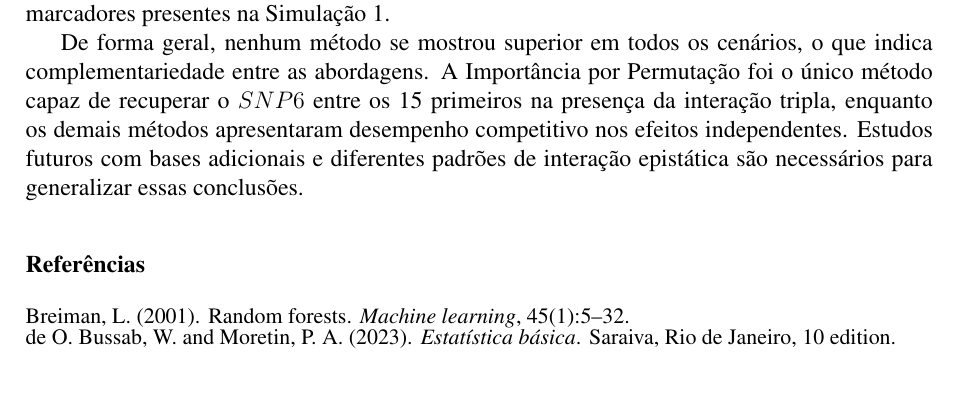
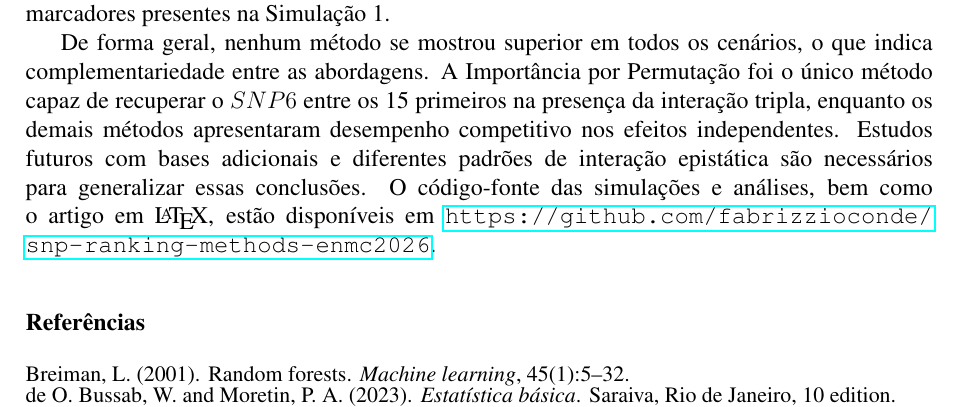
Before and after one commit to fabrizzioconde/snp-ranking-methods-enmc2026, a LaTeX paper (artigo/main.tex): part of page 10 of 10, cut so that both start at the same text, the shorter picture padded with empty space. Compiled offline with pdfLaTeX.

Commit message:
Adiciona URL do repositorio GitHub na conclusao do artigo
Co-Authored-By: Claude Opus 4.6 <noreply@anthropic.com>

```diff
--- a/artigo/main.tex
+++ b/artigo/main.tex
@@ -463,7 +463,7 @@ A comparação entre as duas bases simuladas evidencia que a complexidade do cen
 
 Na Base de Dados~2 (Simulação~4), a presença de interações epistáticas altera substancialmente esse panorama. Os \emph{SNPs} envolvidos nas interações em par ($SNP4$, $SNP5$) e em trio ($SNP7$, $SNP8$) mantêm posições relativamente favoráveis, mas o $SNP6$ --- cuja contribuição ao fenótipo depende exclusivamente da interação tripla --- permanece mal ranqueado na maioria dos métodos (posições entre 40 e 95), sendo recuperado apenas pela Importância por Permutação (8ª posição). Esse contraste ilustra a dificuldade intrínseca de detectar \emph{SNPs} sem efeito marginal direto, mesmo quando compartilham identidade com marcadores presentes na Simulação~1.
 
-De forma geral, nenhum método se mostrou superior em todos os cenários, o que indica complementariedade entre as abordagens. A Importância por Permutação foi o único método capaz de recuperar o $SNP6$ entre os 15 primeiros na presença da interação tripla, enquanto os demais métodos apresentaram desempenho competitivo nos efeitos independentes. Estudos futuros com bases adicionais e diferentes padrões de interação epistática são necessários para generalizar essas conclusões.
+De forma geral, nenhum método se mostrou superior em todos os cenários, o que indica complementariedade entre as abordagens. A Importância por Permutação foi o único método capaz de recuperar o $SNP6$ entre os 15 primeiros na presença da interação tripla, enquanto os demais métodos apresentaram desempenho competitivo nos efeitos independentes. Estudos futuros com bases adicionais e diferentes padrões de interação epistática são necessários para generalizar essas conclusões. O código-fonte das simulações e análises, bem como o artigo em \LaTeX, estão disponíveis em \url{https://github.com/fabrizzioconde/snp-ranking-methods-enmc2026}.
 
 \bibliographystyle{apalike}
 \fontsize{11}{0}\selectfont
```
